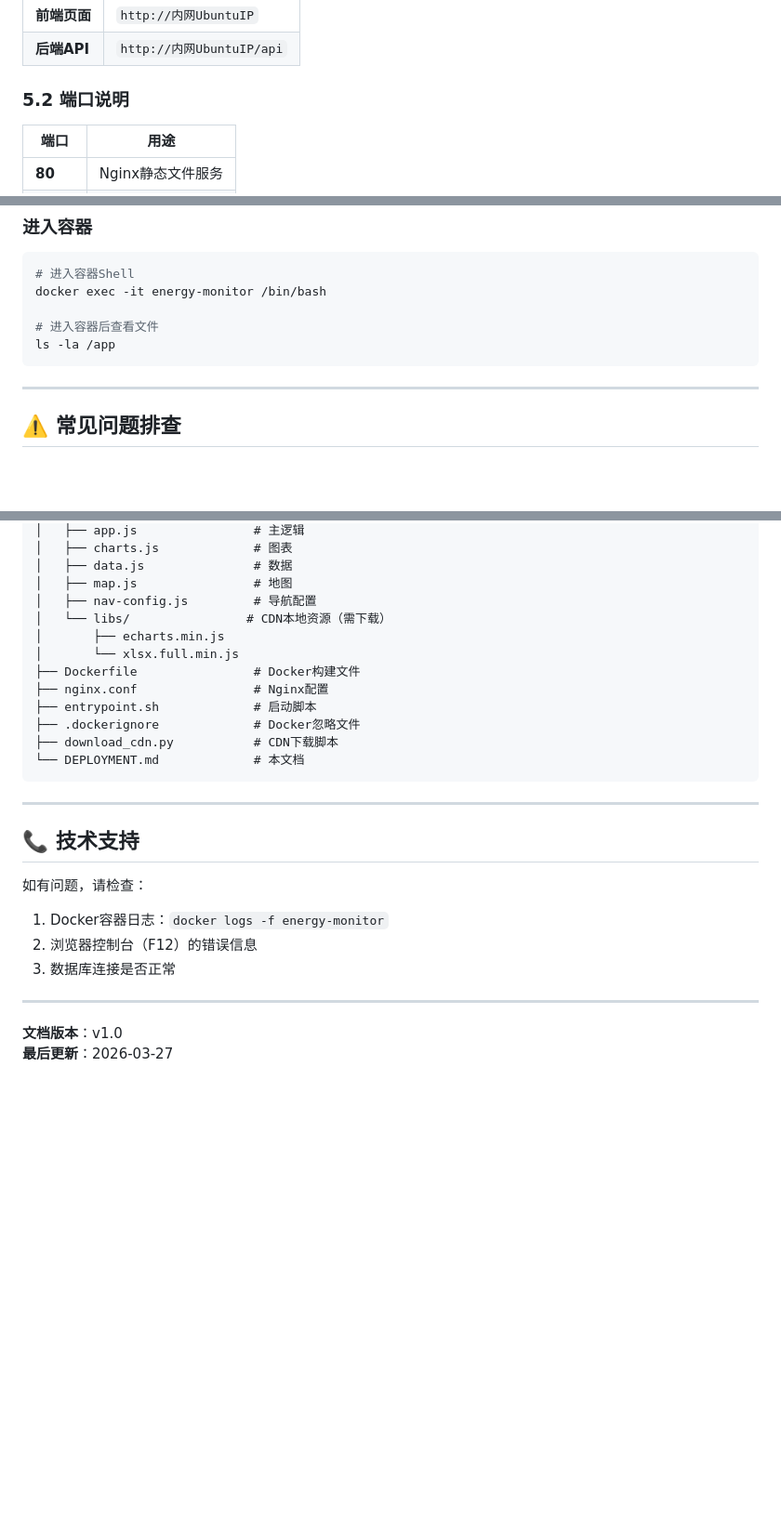
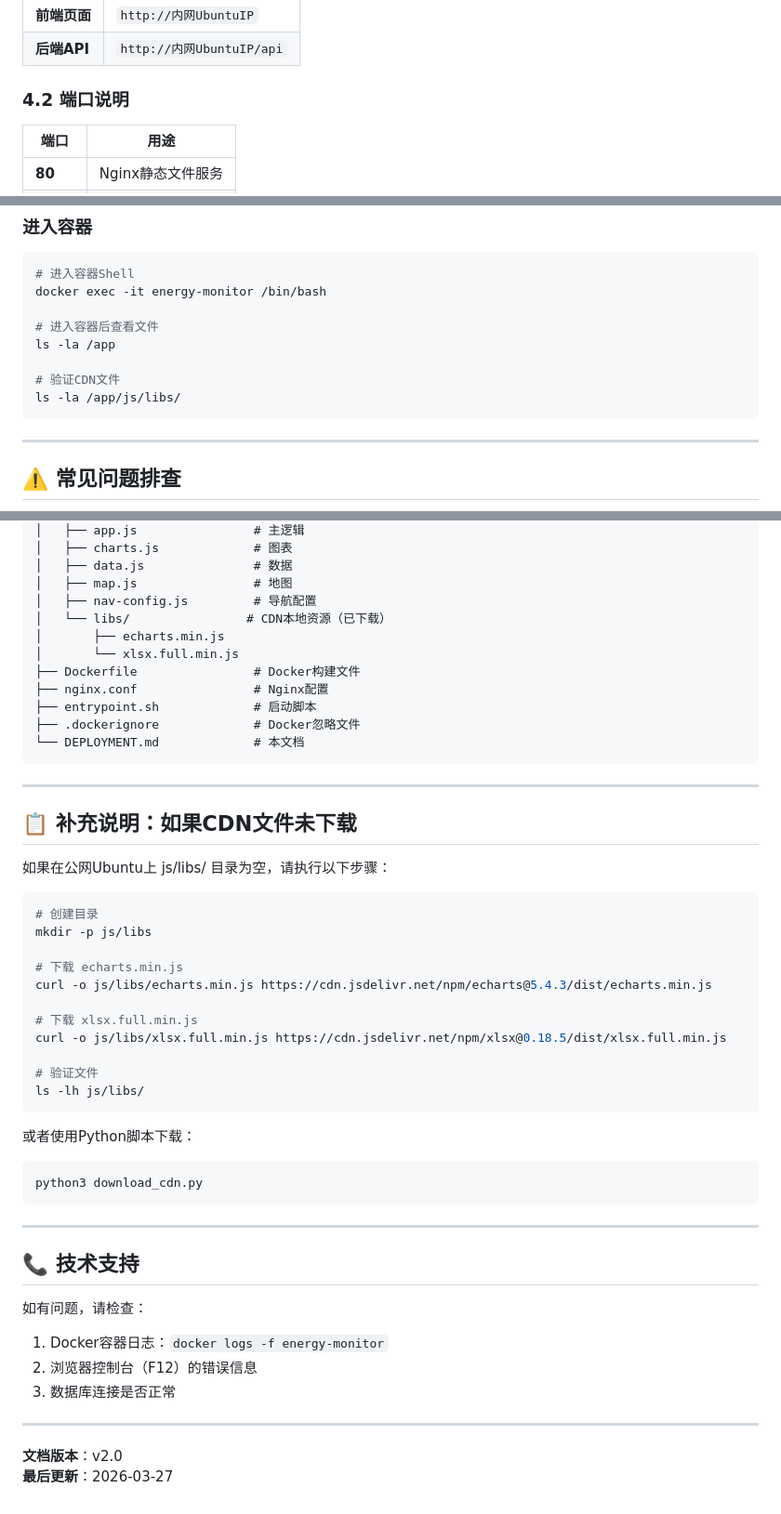
Before and after one commit to liujiantao007/changzhou-energy-monitor, a Markdown page: DEPLOYMENT.md, 3 parts joined by grey strips. Shown at 93% size. Rendered like a GitHub page; blank space fills up the shorter version.

````diff
--- a/DEPLOYMENT.md
+++ b/DEPLOYMENT.md
@@ -190,7 +171,7 @@ curl http://127.0.0.1:5000/api/health
 | **前端页面** | `http://内网UbuntuIP` |
 | **后端API** | `http://内网UbuntuIP/api` |
 
-### 5.2 端口说明
+### 4.2 端口说明
 
 | 端口 | 用途 |
 |-----|------|
@@ -238,6 +219,9 @@ docker exec -it energy-monitor /bin/bash
 
 # 进入容器后查看文件
 ls -la /app
+
+# 验证CDN文件
+ls -la /app/js/libs/
 ```
 
 ---
@@ -337,15 +321,39 @@ project_dianfeiv2/
 │   ├── data.js               # 数据
 │   ├── map.js                # 地图
 │   ├── nav-config.js         # 导航配置
-│   └── libs/                # CDN本地资源（需下载）
+│   └── libs/                # CDN本地资源（已下载）
 │       ├── echarts.min.js
 │       └── xlsx.full.min.js
 ├── Dockerfile                # Docker构建文件
 ├── nginx.conf                # Nginx配置
 ├── entrypoint.sh             # 启动脚本
 ├── .dockerignore             # Docker忽略文件
-├── download_cdn.py           # CDN下载脚本
 └── DEPLOYMENT.md             # 本文档
+```
+
+---
+
+## 📋 补充说明：如果CDN文件未下载
+
+如果在公网Ubuntu上 js/libs/ 目录为空，请执行以下步骤：
+
+```bash
+# 创建目录
+mkdir -p js/libs
+
+# 下载 echarts.min.js
+curl -o js/libs/echarts.min.js https://cdn.jsdelivr.net/npm/echarts@5.4.3/dist/echarts.min.js
+
+# 下载 xlsx.full.min.js
+curl -o js/libs/xlsx.full.min.js https://cdn.jsdelivr.net/npm/xlsx@0.18.5/dist/xlsx.full.min.js
+
+# 验证文件
+ls -lh js/libs/
+```
+
+或者使用Python脚本下载：
+```bash
+python3 download_cdn.py
 ```
 
 ---
@@ -359,5 +367,5 @@ project_dianfeiv2/
 
 ---
 
-**文档版本**：v1.0
+**文档版本**：v2.0
 **最后更新**：2026-03-27
````
Also changed, not shown: other parts of DEPLOYMENT.md (+22 -41 lines).
